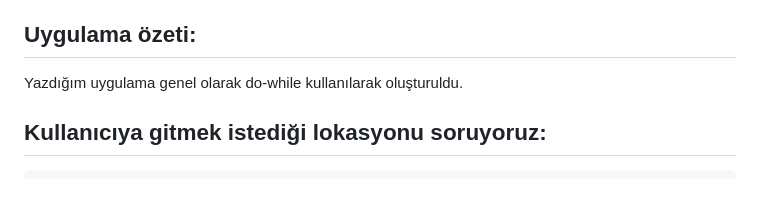
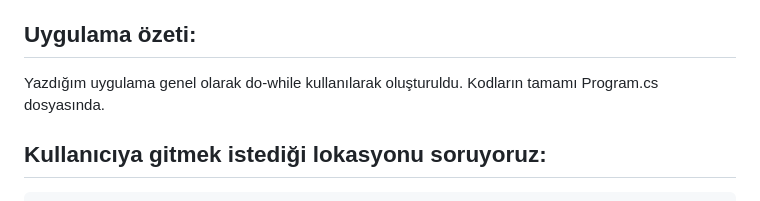
Before and after one commit to melihcandemir/Patika-Full-Stack, a Markdown page: week_2/Yol _Arkadaşı_Tatil_Uygulaması/readme.md, the part around the change. GitHub-like rendering.

Commit message:
week_2 tatil uygulaması düzenlendi

````diff
--- a/week_2/Yol _Arkadaşı_Tatil_Uygulaması/readme.md
+++ b/week_2/Yol _Arkadaşı_Tatil_Uygulaması/readme.md
@@ -7,7 +7,7 @@ Bu pratikte bir yardımcı seyehat uygulaması ile kullanıcılarımızın planl
 - Marmaris (Paket başlangıç fiyatı 3000 TL)
 - Antalya (Paket başlangıç fiyatı 5000 TL)
 ## Uygulama özeti:
-Yazdığım uygulama genel olarak do-while kullanılarak oluşturuldu.
+Yazdığım uygulama genel olarak do-while kullanılarak oluşturuldu. Kodların tamamı Program.cs dosyasında.
 
 ## Kullanıcıya gitmek istediği lokasyonu soruyoruz:
 ```C#
````
